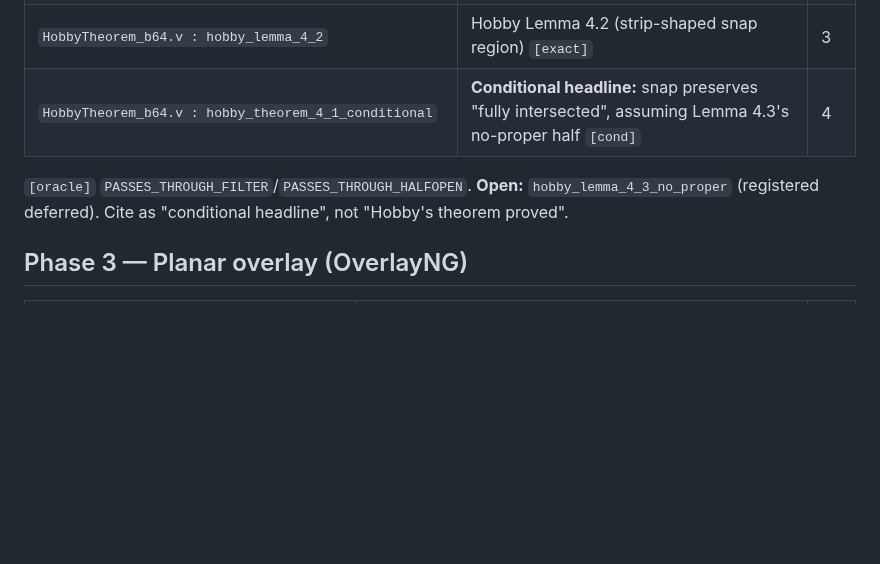
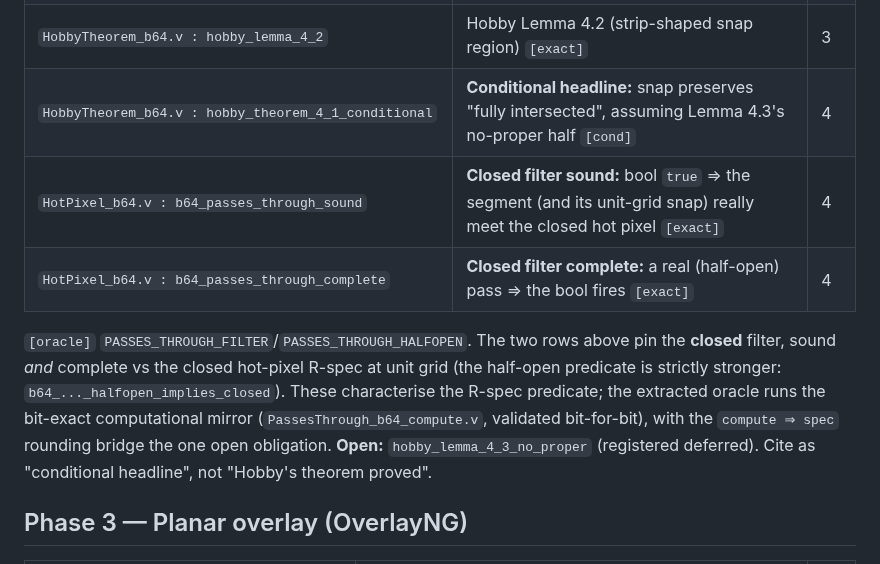
Before and after one commit to grootstebozewolf/NetTopologySuite.Proofs, a Markdown page: docs/verified-claims.md, the part around the change. GitHub-like rendering; blank space fills up the shorter version.

Commit message:
docs: index b64_passes_through_sound/_complete in verified-claims
The closed PASSES_THROUGH filter's soundness (closed bool => closed hot-pixel
R-spec) and completeness (real pass => bool) already exist in HotPixel_b64.v
as b64_passes_through_sound / b64_passes_through_complete (both Qed, 4 axioms),
but were not indexed -- which is how a prior recon mis-concluded a BLOCKER
(needed a 'new closed=>R bridge') from absent prior-data rather than from a
live Search.  Index them so validate-claims.sh tracks them and the mistake
cannot recur.

Note (layering): these characterise the R-spec predicate; the extracted
oracle runs the bit-exact computational mirror (PassesThrough_b64_compute.v).
The compute => spec rounding bridge remains the one open obligation.

https://claude.ai/code/session_01QgDrZb3Cao9ShaG6U1YCsy

```diff
--- a/docs/verified-claims.md
+++ b/docs/verified-claims.md
@@ -63,8 +63,16 @@ integer coords.*
 | `TopologicalCorrectness_b64.v : b64_snap_round_preserves_shared_hot_pixel` | Segments sharing a pixel still share one after snapping `[int-b64]` | 4 |
 | `HobbyTheorem_b64.v : hobby_lemma_4_2` | Hobby Lemma 4.2 (strip-shaped snap region) `[exact]` | 3 |
 | `HobbyTheorem_b64.v : hobby_theorem_4_1_conditional` | **Conditional headline:** snap preserves "fully intersected", assuming Lemma 4.3's no-proper half `[cond]` | 4 |
+| `HotPixel_b64.v : b64_passes_through_sound` | **Closed filter sound:** bool `true` ⇒ the segment (and its unit-grid snap) really meet the closed hot pixel `[exact]` | 4 |
+| `HotPixel_b64.v : b64_passes_through_complete` | **Closed filter complete:** a real (half-open) pass ⇒ the bool fires `[exact]` | 4 |
 
-`[oracle]` `PASSES_THROUGH_FILTER`/`PASSES_THROUGH_HALFOPEN`.
+`[oracle]` `PASSES_THROUGH_FILTER`/`PASSES_THROUGH_HALFOPEN`. The two rows
+above pin the **closed** filter, sound *and* complete vs the closed hot-pixel
+R-spec at unit grid (the half-open predicate is strictly stronger:
+`b64_..._halfopen_implies_closed`). These characterise the R-spec predicate;
+the extracted oracle runs the bit-exact computational mirror
+(`PassesThrough_b64_compute.v`, validated bit-for-bit), with the
+`compute ⇒ spec` rounding bridge the one open obligation.
 **Open:** `hobby_lemma_4_3_no_proper` (registered deferred). Cite as
 "conditional headline", not "Hobby's theorem proved".
 
```
